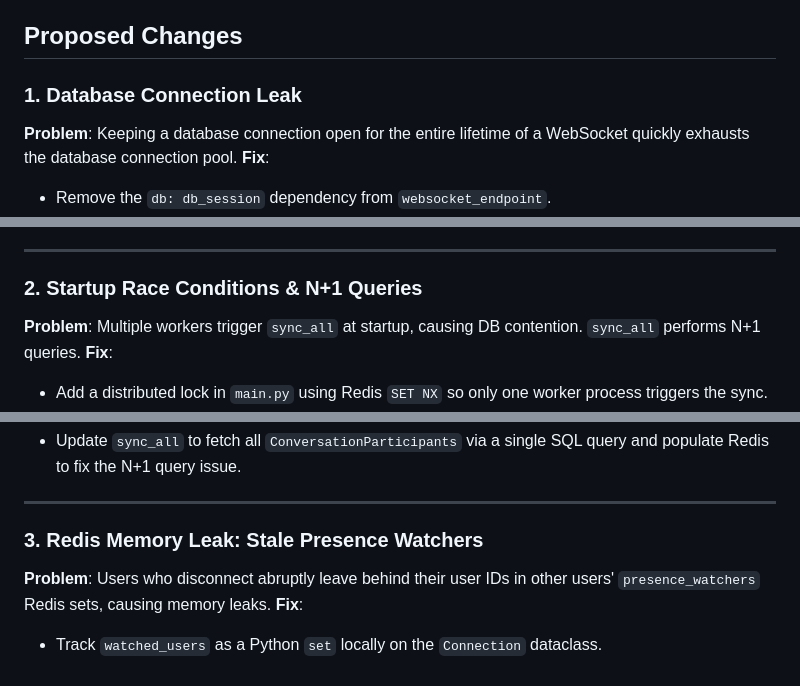
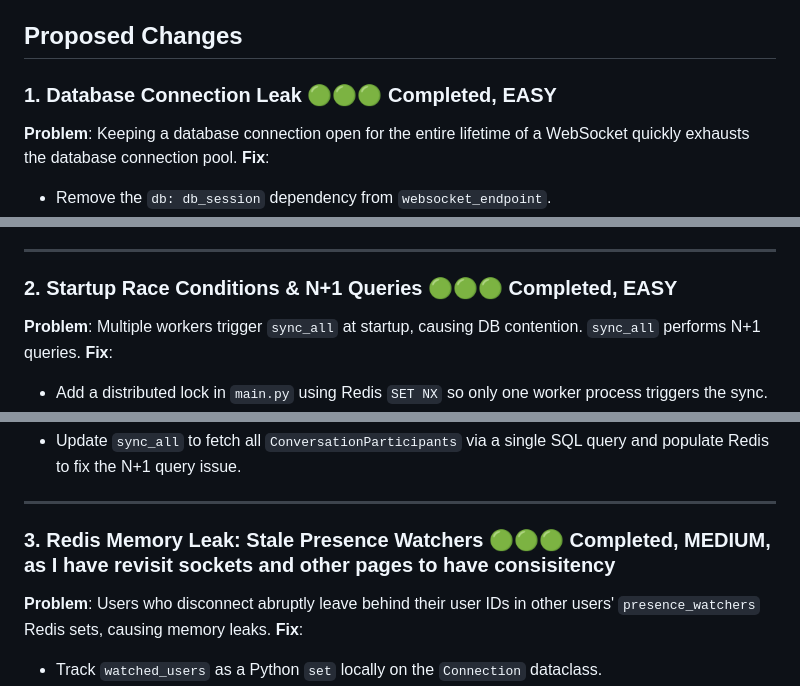
Before and after one commit to sadhguru-slayer/sockets-chat-learning-v2.4, a Markdown page: scaling_implementation_plan.md, 3 parts joined by grey strips. Drawn GitHub-style.

Commit message:
Update scaling implementation plan with completion status

```diff
--- a/scaling_implementation_plan.md
+++ b/scaling_implementation_plan.md
@@ -4,7 +4,7 @@ This plan outlines how to address the 5 architectural improvements minimally, to
 
 ## Proposed Changes
 
-### 1. Database Connection Leak
+### 1. Database Connection Leak 🟢🟢🟢 Completed, EASY
 **Problem**: Keeping a database connection open for the entire lifetime of a WebSocket quickly exhausts the database connection pool.
 **Fix**:
 - Remove the `db: db_session` dependency from `websocket_endpoint`.
@@ -17,7 +17,7 @@ This plan outlines how to address the 5 architectural improvements minimally, to
 
 ---
 
-### 2. Startup Race Conditions & N+1 Queries
+### 2. Startup Race Conditions & N+1 Queries 🟢🟢🟢 Completed, EASY
 **Problem**: Multiple workers trigger `sync_all` at startup, causing DB contention. `sync_all` performs N+1 queries.
 **Fix**:
 - Add a distributed lock in `main.py` using Redis `SET NX` so only one worker process triggers the sync.
@@ -31,7 +31,7 @@ This plan outlines how to address the 5 architectural improvements minimally, to
 
 ---
 
-### 3. Redis Memory Leak: Stale Presence Watchers
+### 3. Redis Memory Leak: Stale Presence Watchers 🟢🟢🟢 Completed, MEDIUM, as I have revisit sockets and other pages to have consisitency
 **Problem**: Users who disconnect abruptly leave behind their user IDs in other users' `presence_watchers` Redis sets, causing memory leaks.
 **Fix**:
 - Track `watched_users` as a Python `set` locally on the `Connection` dataclass.
```
Also changed, not shown: other parts of scaling_implementation_plan.md (+1 -1 lines).
